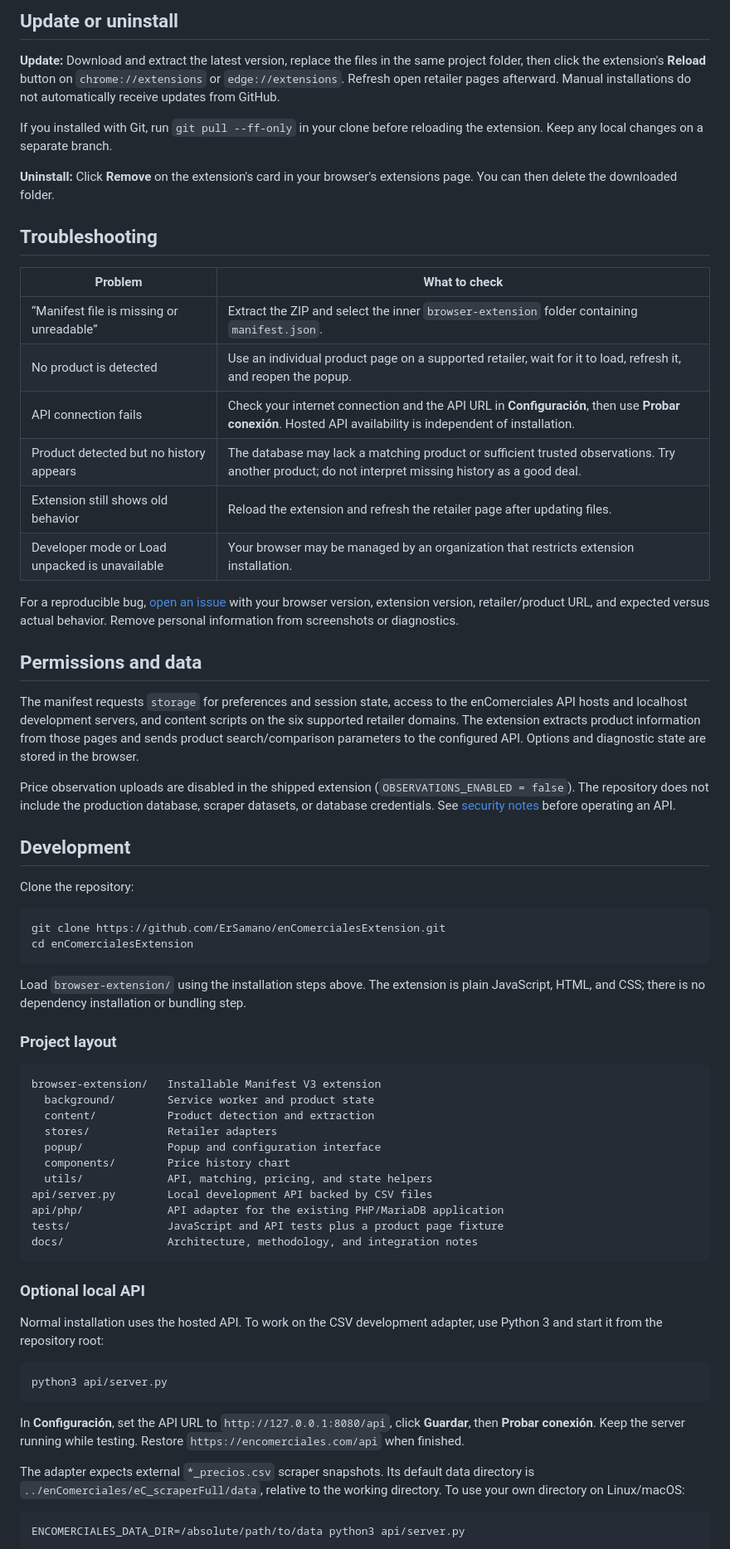
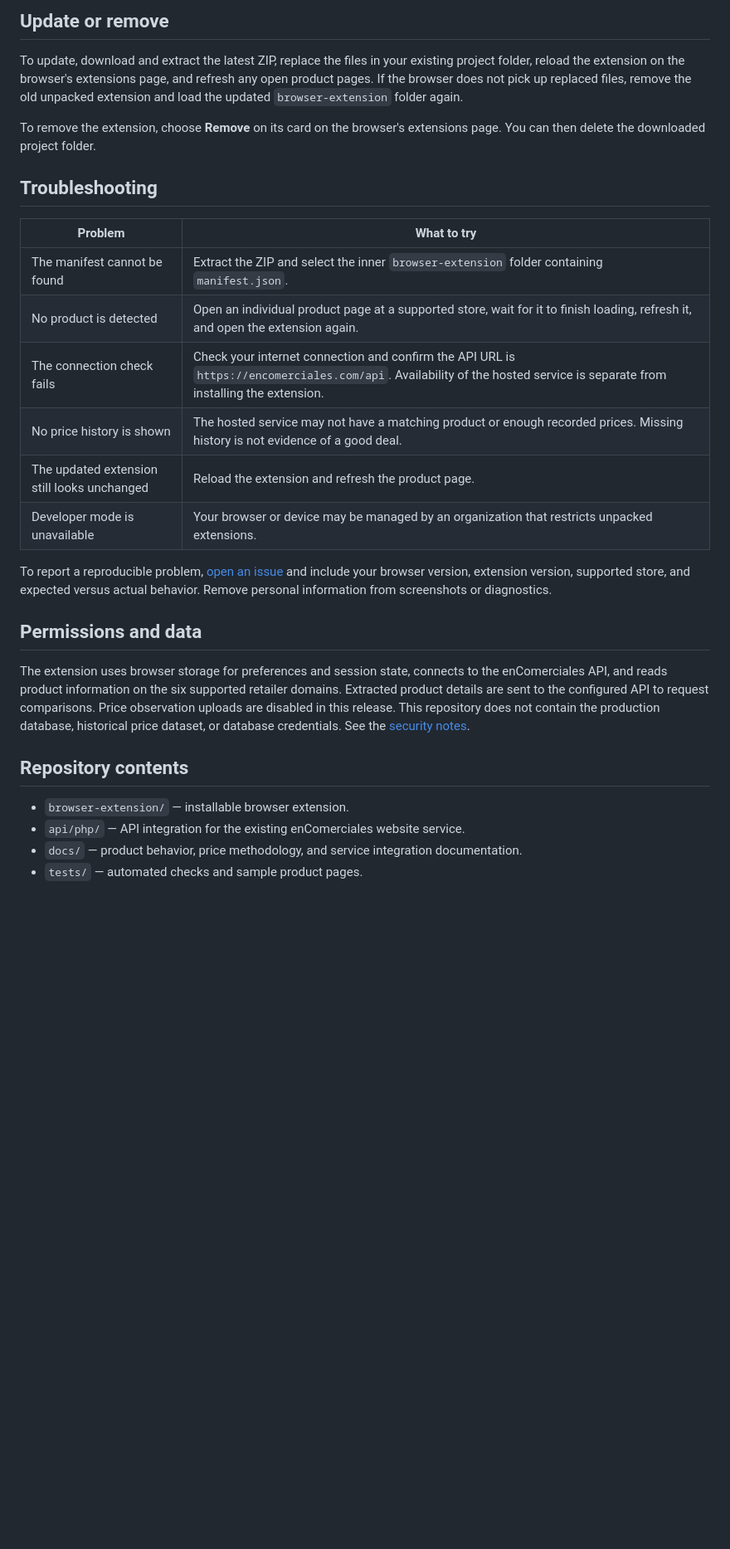
Before and after one commit to ErSamano/enComercialesExtension, a Markdown page: README.md, the part around one of its changes. Shown at 83% size. Drawn GitHub-style; blank space fills up the shorter version.

````diff
--- a/README.md
+++ b/README.md
@@ -65,71 +64,31 @@ An advertised discount and a comparison with historical prices are different mea
 
-## Update or uninstall
+## Update or remove
 
-**Update:** Download and extract the latest version, replace the files in the same project folder, then click the extension's **Reload** button on `chrome://extensions` or `edge://extensions`. Refresh open retailer pages afterward. Manual installations do not automatically receive updates from GitHub.
+To update, download and extract the latest ZIP, replace the files in your existing project folder, reload the extension on the browser's extensions page, and refresh any open product pages. If the browser does not pick up replaced files, remove the old unpacked extension and load the updated `browser-extension` folder again.
 
-If you installed with Git, run `git pull --ff-only` in your clone before reloading the extension. Keep any local changes on a separate branch.
-
-**Uninstall:** Click **Remove** on the extension's card in your browser's extensions page. You can then delete the downloaded folder.
+To remove the extension, choose **Remove** on its card on the browser's extensions page. You can then delete the downloaded project folder.
 
 ## Troubleshooting
 
-| Problem | What to check |
+| Problem | What to try |
 | --- | --- |
-| “Manifest file is missing or unreadable” | Extract the ZIP and select the inner `browser-extension` folder containing `manifest.json`. |
-| No product is detected | Use an individual product page on a supported retailer, wait for it to load, refresh it, and reopen the popup. |
-| API connection fails | Check your internet connection and the API URL in **Configuración**, then use **Probar conexión**. Hosted API availability is independent of installation. |
-| Product detected but no history appears | The database may lack a matching product or sufficient trusted observations. Try another product; do not interpret missing history as a good deal. |
-| Extension still shows old behavior | Reload the extension and refresh the retailer page after updating files. |
-| Developer mode or Load unpacked is unavailable | Your browser may be managed by an organization that restricts extension installation. |
+| The manifest cannot be found | Extract the ZIP and select the inner `browser-extension` folder containing `manifest.json`. |
+| No product is detected | Open an individual product page at a supported store, wait for it to finish loading, refresh it, and open the extension again. |
+| The connection check fails | Check your internet connection and confirm the API URL is `https://encomerciales.com/api`. Availability of the hosted service is separate from installing the extension. |
+| No price history is shown | The hosted service may not have a matching product or enough recorded prices. Missing history is not evidence of a good deal. |
+| The updated extension still looks unchanged | Reload the extension and refresh the product page. |
+| Developer mode is unavailable | Your browser or device may be managed by an organization that restricts unpacked extensions. |
 
-For a reproducible bug, [open an issue](https://github.com/ErSamano/enComercialesExtension/issues) with your browser version, extension version, retailer/product URL, and expected versus actual behavior. Remove personal information from screenshots or diagnostics.
+To report a reproducible problem, [open an issue](https://github.com/ErSamano/enComercialesExtension/issues) and include your browser version, extension version, supported store, and expected versus actual behavior. Remove personal information from screenshots or diagnostics.
 
 ## Permissions and data
 
-The manifest requests `storage` for preferences and session state, access to the enComerciales API hosts and localhost development servers, and content scripts on the six supported retailer domains. The extension extracts product information from those pages and sends product search/comparison parameters to the configured API. Options and diagnostic state are stored in the browser.
+The extension uses browser storage for preferences and session state, connects to the enComerciales API, and reads product information on the six supported retailer domains. Extracted product details are sent to the configured API to request comparisons. Price observation uploads are disabled in this release. This repository does not contain the production database, historical price dataset, or database credentials. See the [security notes](docs/browser-extension/SECURITY.md).
 
-Price observation uploads are disabled in the shipped extension (`OBSERVATIONS_ENABLED = false`). The repository does not include the production database, scraper datasets, or database credentials. See [security notes](docs/browser-extension/SECURITY.md) before operating an API.
+## Repository contents
 
-## Development
+- `browser-extension/` — installable browser extension.
+- `api/php/` — API integration for the existing enComerciales website service.
+- `docs/` — product behavior, price methodology, and service integration documentation.
+- `tests/` — automated checks and sample product pages.
 
-Clone the repository:
-
-```sh
-git clone https://github.com/ErSamano/enComercialesExtension.git
-cd enComercialesExtension
-```
-
-Load `browser-extension/` using the installation steps above. The extension is plain JavaScript, HTML, and CSS; there is no dependency installation or bundling step.
-
-### Project layout
-
-```text
-browser-extension/   Installable Manifest V3 extension
-  background/        Service worker and product state
-  content/           Product detection and extraction
-  stores/            Retailer adapters
-  popup/             Popup and configuration interface
-  components/        Price history chart
-  utils/             API, matching, pricing, and state helpers
-api/server.py        Local development API backed by CSV files
-api/php/             API adapter for the existing PHP/MariaDB application
-tests/               JavaScript and API tests plus a product page fixture
-docs/                Architecture, methodology, and integration notes
-```
-
-### Optional local API
-
-Normal installation uses the hosted API. To work on the CSV development adapter, use Python 3 and start it from the repository root:
-
-```sh
-python3 api/server.py
-```
-
-In **Configuración**, set the API URL to `http://127.0.0.1:8080/api`, click **Guardar**, then **Probar conexión**. Keep the server running while testing. Restore `https://encomerciales.com/api` when finished.
-
-The adapter expects external `*_precios.csv` scraper snapshots. Its default data directory is `../enComerciales/eC_scraperFull/data`, relative to the working directory. To use your own directory on Linux/macOS:
-
-```sh
-ENCOMERCIALES_DATA_DIR=/absolute/path/to/data python3 api/server.py
-```
-
````
Also changed, not shown: other parts of README.md (+33 -71 lines).
